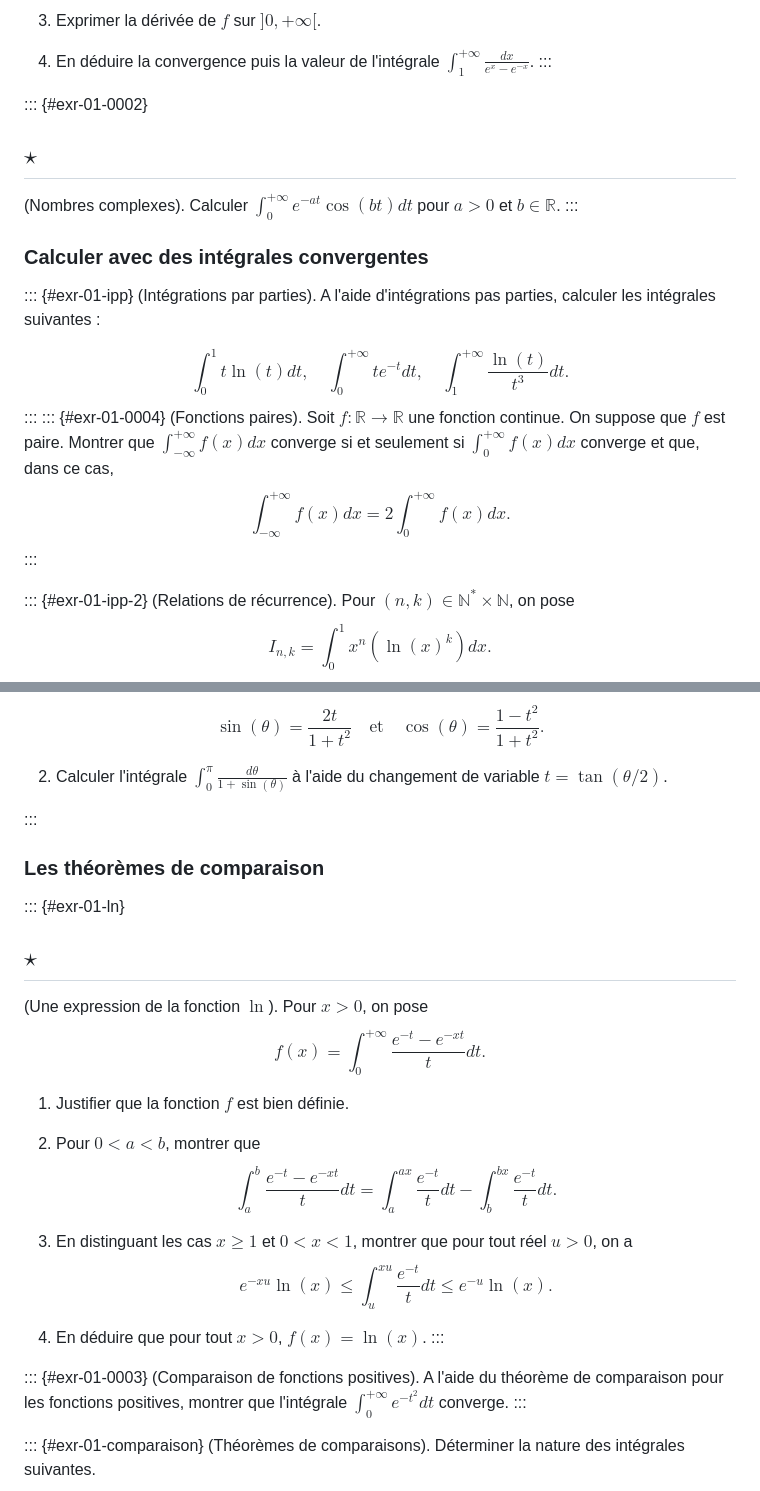
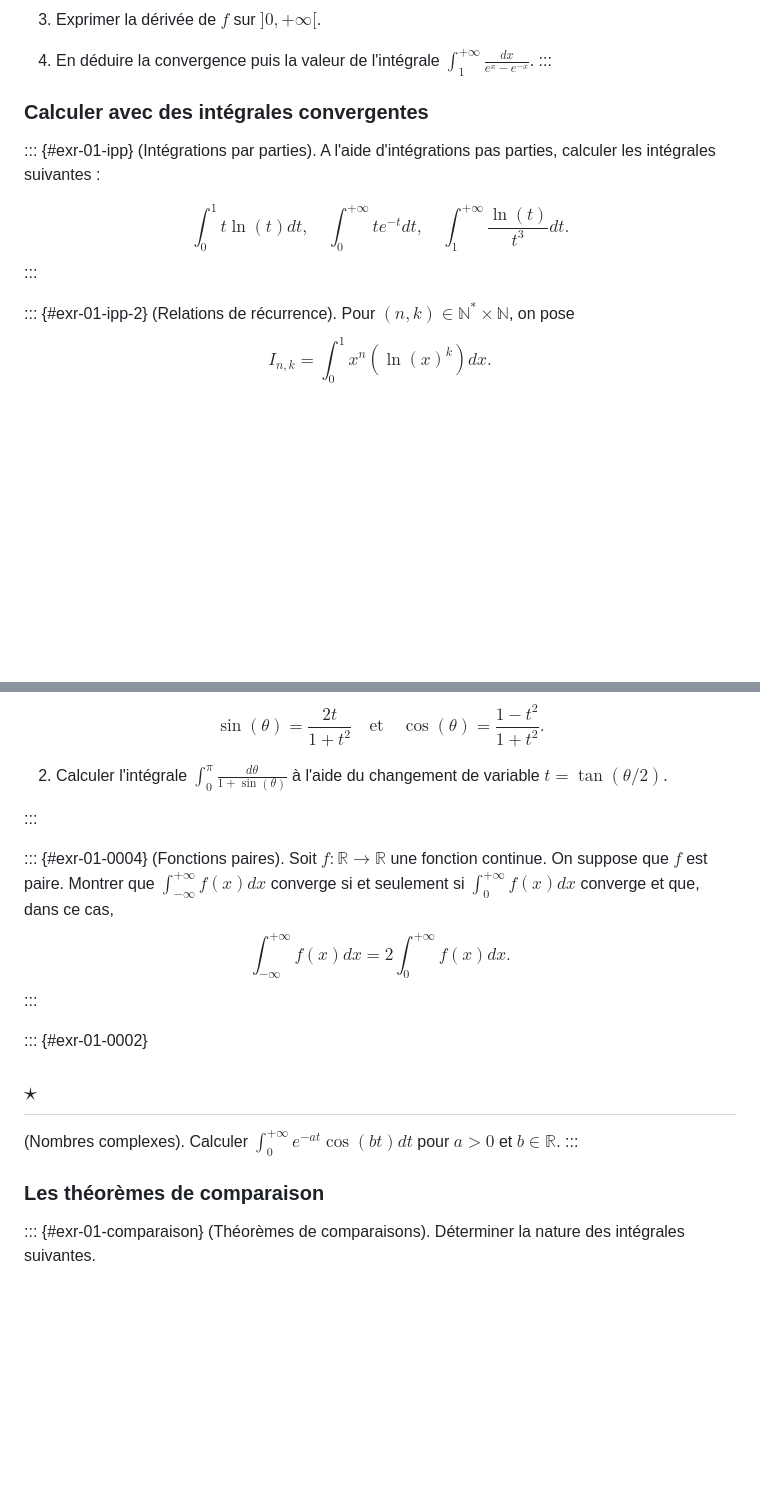
Before and after one commit to pierrepageault/tsi2, a Markdown page: book/td/01_2027.md, 2 parts joined by grey strips. GitHub-like rendering; blank space fills up the shorter version.

```diff
--- a/book/td/01_2027.md
+++ b/book/td/01_2027.md
@@ -28,12 +28,6 @@ $$f(x)=\ln\left(\frac{e^x-1}{e^x+1}\right).$$
     $\displaystyle\int_1^{+\infty}\frac{dx}{e^x-e^{-x}}$.
 :::
 
-::: {#exr-01-0002}
-## $\star$
-
-(Nombres complexes). Calculer $\displaystyle\int_0^{+\infty}e^{-at}\cos(bt)dt$ pour $a>0$ et
-$b\in\mathbb{R}$.
-:::
 
 
 
@@ -46,12 +40,6 @@ les intégrales suivantes :
 $$
 \displaystyle\int_0^1 t\ln(t)dt,\quad \displaystyle\int_0^{+\infty} te^{-t}dt,\quad \displaystyle\int_1^{+\infty}\frac{\ln(t)}{t^3}dt.
 $$
-:::
-::: {#exr-01-0004}
-(Fonctions paires). Soit $f:\mathbb{R}\to \mathbb{R}$ une fonction continue. On suppose
-que $f$ est paire. Montrer que $\int_{-\infty}^{+\infty}f(x)dx$ converge
-si et seulement si $\int_{0}^{+\infty}f(x)dx$ converge et que, dans ce
-cas, $$\int_{-\infty}^{+\infty}f(x)dx = 2\int_{0}^{+\infty}f(x)dx.$$
 :::
 
 ::: {#exr-01-ipp-2}
@@ -93,33 +81,21 @@ $$
 
 :::
 
+::: {#exr-01-0004}
+(Fonctions paires). Soit $f:\mathbb{R}\to \mathbb{R}$ une fonction continue. On suppose
+que $f$ est paire. Montrer que $\int_{-\infty}^{+\infty}f(x)dx$ converge
+si et seulement si $\int_{0}^{+\infty}f(x)dx$ converge et que, dans ce
+cas, $$\int_{-\infty}^{+\infty}f(x)dx = 2\int_{0}^{+\infty}f(x)dx.$$
+:::
+
+::: {#exr-01-0002}
+## $\star$
+
+(Nombres complexes). Calculer $\displaystyle\int_0^{+\infty}e^{-at}\cos(bt)dt$ pour $a>0$ et
+$b\in\mathbb{R}$.
+:::
 
 ### Les théorèmes de comparaison
-
-
-::: {#exr-01-ln}
-## $\star$
-
-(Une expression de la fonction $\ln$). Pour $x>0$, on pose
-$$f(x) = \int_0^{+\infty}\frac{e^{-t}-e^{-xt}}{t}dt.$$
-
-1.  Justifier que la fonction $f$ est bien définie.
-
-2.  Pour $0<a<b$, montrer que
-    $$\int_a^b \frac{e^{-t}-e^{-xt}}{t}dt = \int_a^{ax}\frac{e^{-t}}{t}dt - \int_b^{bx}\frac{e^{-t}}{t}dt.$$
-
-3.  En distinguant les cas $x\geqslant 1$ et $0<x<1$, montrer que pour
-    tout réel $u>0$, on a
-    $$e^{-xu}\ln(x)\leqslant \int_u^{xu} \frac{e^{-t}}{t}dt\leqslant e^{-u}\ln(x).$$
-
-4.  En déduire que pour tout $x>0$, $f(x) = \ln(x)$.
-:::
-
-::: {#exr-01-0003}
-(Comparaison de fonctions positives). A l'aide du théorème de comparaison pour les fonctions positives,
-montrer que l'intégrale $\displaystyle\int_0^{+\infty}e^{-t^2}dt$
-converge.
-:::
 
 ::: {#exr-01-comparaison}
 (Théorèmes de comparaisons). Déterminer la nature des intégrales
```
Also changed, not shown: other parts of book/td/01_2027.md (+18 -0 lines), book/td/01.md (deleted, +0 -224 lines).
